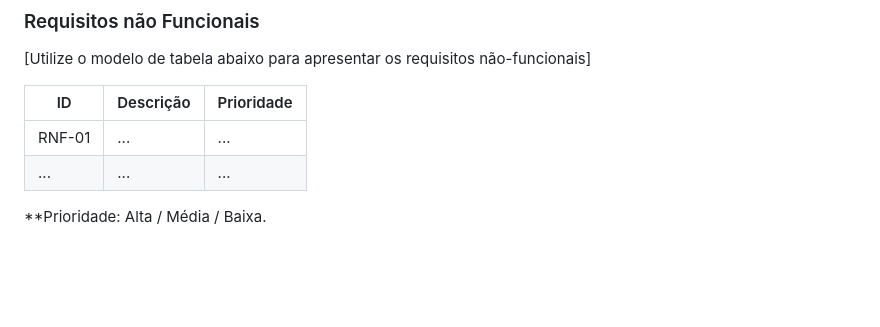
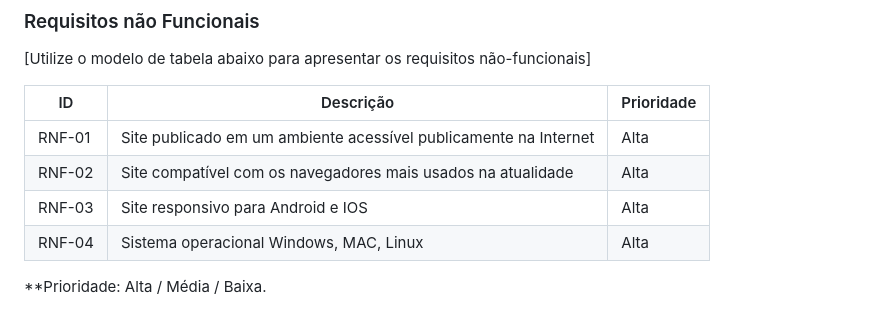
Before and after one commit to ICEI-PUC-Minas-PMV-ADS/PMV-ADS-2023-2-E1-ProjMapaDoUnderground, a Markdown page: documentos/02-Especificação do Projeto.md, the part around the change. GitHub-like rendering; blank space fills up the shorter version.

```diff
--- a/documentos/02-Especificação do Projeto.md
+++ b/documentos/02-Especificação do Projeto.md
@@ -77,7 +77,10 @@
 
 |ID      | Descrição               |Prioridade |
 |--------|-------------------------|----|
-| RNF-01 |  ...                    | ...   |
-| ...    |  ...                    | ...   |
+| RNF-01 |Site publicado em um ambiente acessível publicamente na Internet| Alta  |
+| RNF-02 |Site compatível com os navegadores mais usados na atualidade| Alta  |
+| RNF-03 |Site responsivo para Android e IOS| Alta  |
+| RNF-04 |Sistema operacional Windows, MAC, Linux| Alta  |
+
 
 **Prioridade: Alta / Média / Baixa.
```
